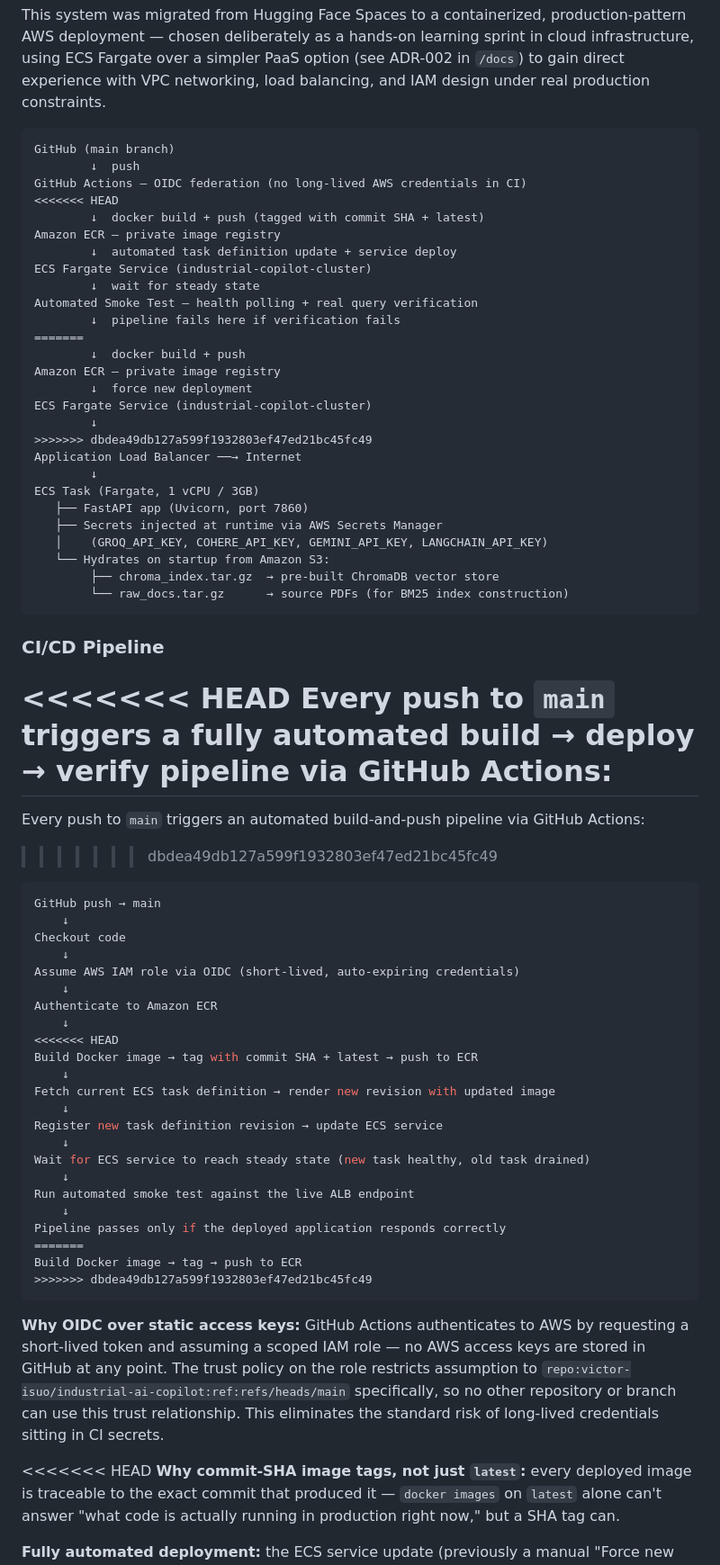
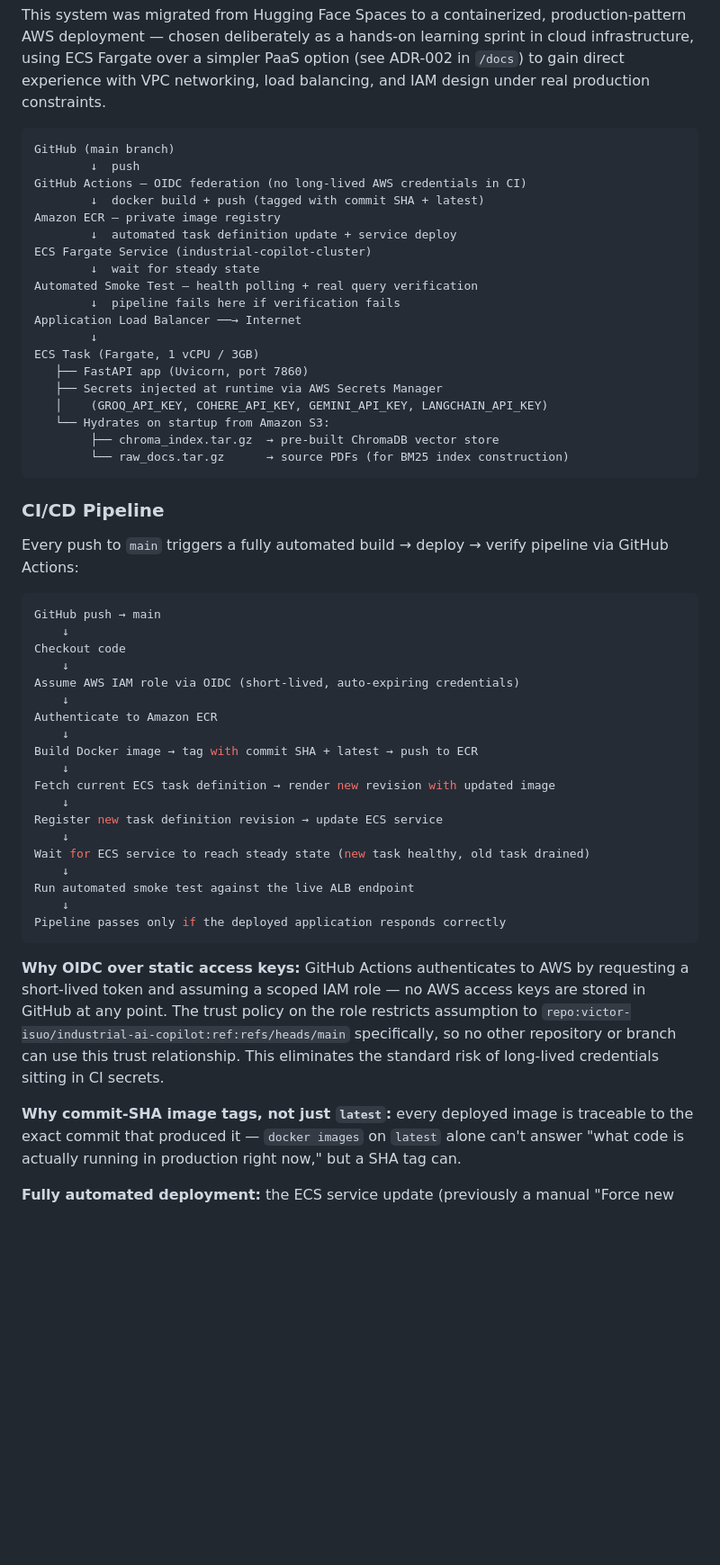
Before and after one commit to victor-isuo/industrial-ai-copilot, a Markdown page: README.md, the part around one of its changes. Shown at 90% size. GitHub-like rendering; blank space fills up the shorter version.

````diff
--- a/README.md
+++ b/README.md
@@ -69,7 +69,6 @@ This system was migrated from Hugging Face Spaces to a containerized, production
 GitHub (main branch)
         ↓  push
 GitHub Actions — OIDC federation (no long-lived AWS credentials in CI)
-<<<<<<< HEAD
         ↓  docker build + push (tagged with commit SHA + latest)
 Amazon ECR — private image registry
         ↓  automated task definition update + service deploy
@@ -77,13 +76,6 @@ ECS Fargate Service (industrial-copilot-cluster)
         ↓  wait for steady state
 Automated Smoke Test — health polling + real query verification
         ↓  pipeline fails here if verification fails
-=======
-        ↓  docker build + push
-Amazon ECR — private image registry
-        ↓  force new deployment
-ECS Fargate Service (industrial-copilot-cluster)
-        ↓
->>>>>>> dbdea49db127a599f1932803ef47ed21bc45fc49
 Application Load Balancer ──→ Internet
         ↓
 ECS Task (Fargate, 1 vCPU / 3GB)
@@ -97,11 +89,7 @@ ECS Task (Fargate, 1 vCPU / 3GB)
 
 ### CI/CD Pipeline
 
-<<<<<<< HEAD
 Every push to `main` triggers a fully automated build → deploy → verify pipeline via GitHub Actions:
-=======
-Every push to `main` triggers an automated build-and-push pipeline via GitHub Actions:
->>>>>>> dbdea49db127a599f1932803ef47ed21bc45fc49
 
 ```yaml
 GitHub push → main
@@ -112,7 +100,6 @@ Assume AWS IAM role via OIDC (short-lived, auto-expiring credentials)
     ↓
 Authenticate to Amazon ECR
     ↓
-<<<<<<< HEAD
 Build Docker image → tag with commit SHA + latest → push to ECR
     ↓
 Fetch current ECS task definition → render new revision with updated image
@@ -124,14 +111,10 @@ Wait for ECS service to reach steady state (new task healthy, old task drained)
 Run automated smoke test against the live ALB endpoint
     ↓
 Pipeline passes only if the deployed application responds correctly
-=======
-Build Docker image → tag → push to ECR
->>>>>>> dbdea49db127a599f1932803ef47ed21bc45fc49
 ```
 
 **Why OIDC over static access keys:** GitHub Actions authenticates to AWS by requesting a short-lived token and assuming a scoped IAM role — no AWS access keys are stored in GitHub at any point. The trust policy on the role restricts assumption to `repo:victor-isuo/industrial-ai-copilot:ref:refs/heads/main` specifically, so no other repository or branch can use this trust relationship. This eliminates the standard risk of long-lived credentials sitting in CI secrets.
 
-<<<<<<< HEAD
 **Why commit-SHA image tags, not just `latest`:** every deployed image is traceable to the exact commit that produced it — `docker images` on `latest` alone can't answer "what code is actually running in production right now," but a SHA tag can.
 
 **Fully automated deployment:** the ECS service update (previously a manual "Force new deployment" click in the console) is now part of the same workflow, via `aws-actions/amazon-ecs-render-task-definition` and `aws-actions/amazon-ecs-deploy-task-definition`. A push to `main` results in a live, verified update with zero manual console steps.
````
Also changed, not shown: other parts of README.md (+0 -28 lines).
